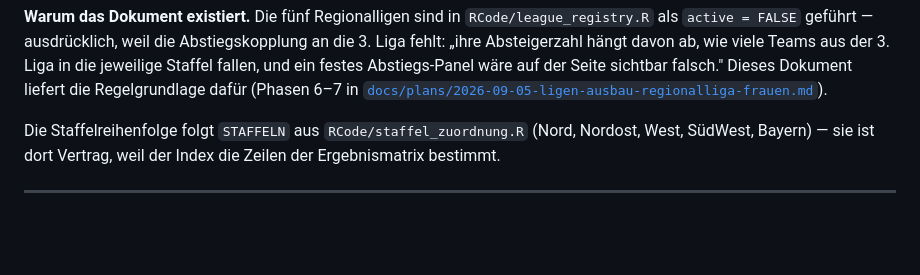
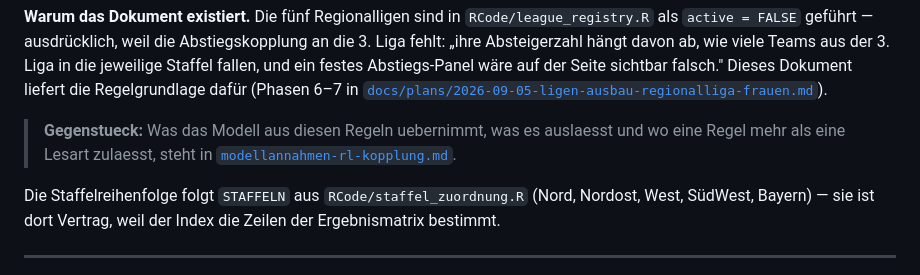
Before and after one commit to chrisschwer/League-Simulator-Update, a Markdown page: docs/abstieg_aufstieg_RL_2026_2027.md, the part around the change. Rendered like a GitHub page; blank space fills up the shorter version.

```diff
--- a/docs/abstieg_aufstieg_RL_2026_2027.md
+++ b/docs/abstieg_aufstieg_RL_2026_2027.md
@@ -12,6 +12,10 @@ wie viele Teams aus der 3. Liga in die jeweilige Staffel fallen, und ein festes
 Abstiegs-Panel wäre auf der Seite sichtbar falsch."  Dieses Dokument liefert die
 Regelgrundlage dafür (Phasen 6–7 in
 [`docs/plans/2026-09-05-ligen-ausbau-regionalliga-frauen.md`](plans/2026-09-05-ligen-ausbau-regionalliga-frauen.md)).
+
+> **Gegenstueck:** Was das Modell aus diesen Regeln uebernimmt, was es
+> auslaesst und wo eine Regel mehr als eine Lesart zulaesst, steht in
+> [`modellannahmen-rl-kopplung.md`](modellannahmen-rl-kopplung.md).
 
 Die Staffelreihenfolge folgt `STAFFELN` aus `RCode/staffel_zuordnung.R`
 (Nord, Nordost, West, SüdWest, Bayern) — sie ist dort Vertrag, weil der Index
```
Also changed, not shown: docs/modellannahmen-rl-kopplung.md (added, +232 -0 lines).
